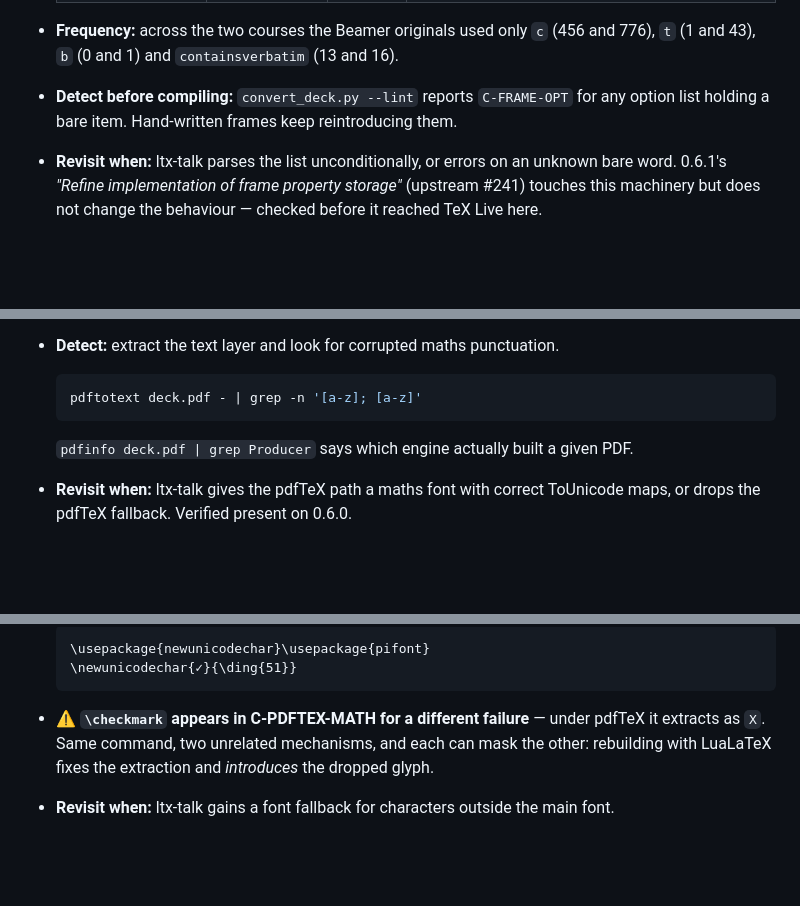
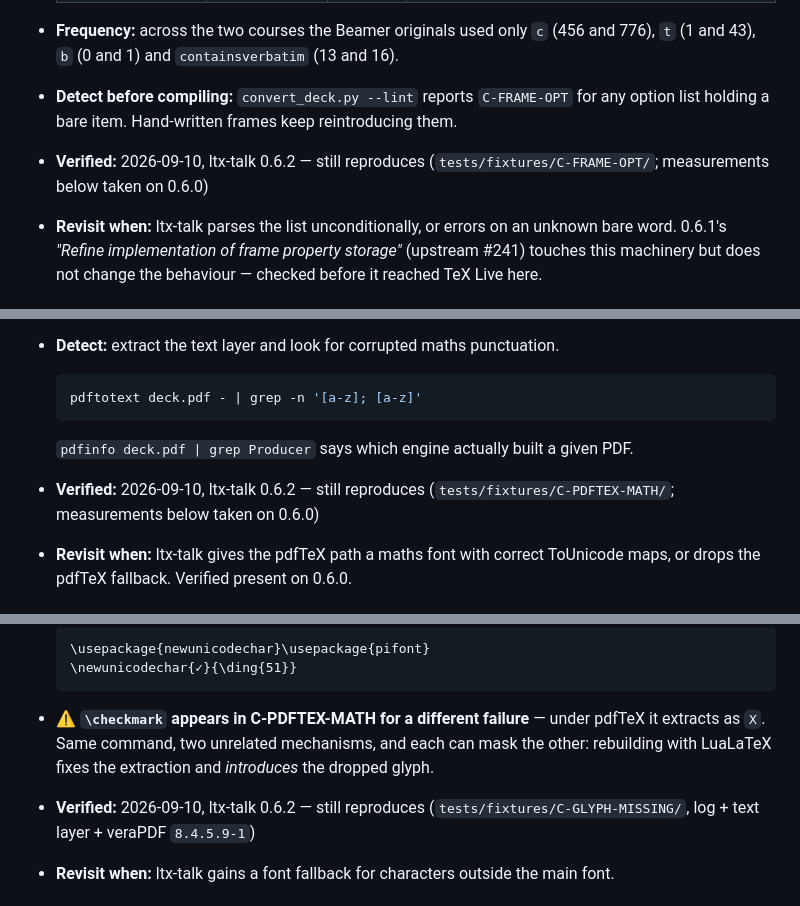
Before and after one commit to meneguzzi/beamer-to-ltx-talk, a Markdown page: references/compromises.md, 3 parts joined by grey strips. GitHub-like rendering; blank space fills up the shorter version.

````diff
--- a/references/compromises.md
+++ b/references/compromises.md
@@ -208,6 +250,7 @@ records what would let it move up, or disappear.
   `t` (1 and 43), `b` (0 and 1) and `containsverbatim` (13 and 16).
 - **Detect before compiling:** `convert_deck.py --lint` reports `C-FRAME-OPT` for any option
   list holding a bare item. Hand-written frames keep reintroducing them.
+- **Verified:** 2026-09-10, ltx-talk 0.6.2 — still reproduces (`tests/fixtures/C-FRAME-OPT/`; measurements below taken on 0.6.0)
 - **Revisit when:** ltx-talk parses the list unconditionally, or errors on an unknown bare
   word. 0.6.1's *"Refine implementation of frame property storage"* (upstream #241) touches
   this machinery but does not change the behaviour — checked before it reached TeX Live here.
@@ -792,6 +836,7 @@ records what would let it move up, or disappear.
   pdftotext deck.pdf - | grep -n '[a-z]; [a-z]'
   ```
   `pdfinfo deck.pdf | grep Producer` says which engine actually built a given PDF.
+- **Verified:** 2026-09-10, ltx-talk 0.6.2 — still reproduces (`tests/fixtures/C-PDFTEX-MATH/`; measurements below taken on 0.6.0)
 - **Revisit when:** ltx-talk gives the pdfTeX path a maths font with correct ToUnicode maps, or
   drops the pdfTeX fallback. Verified present on 0.6.0.
 
@@ -835,6 +880,7 @@ records what would let it move up, or disappear.
 - ⚠ **`\checkmark` appears in C-PDFTEX-MATH for a different failure** — under pdfTeX it extracts
   as `X`. Same command, two unrelated mechanisms, and each can mask the other: rebuilding with
   LuaLaTeX fixes the extraction and *introduces* the dropped glyph.
+- **Verified:** 2026-09-10, ltx-talk 0.6.2 — still reproduces (`tests/fixtures/C-GLYPH-MISSING/`, log + text layer + veraPDF `8.4.5.9-1`)
 - **Revisit when:** ltx-talk gains a font fallback for characters outside the main font.
 
 ## C-SYMBOL-FONT-TOUNICODE — a legacy symbol package's ToUnicode map omits the glyph it uses  ⚠ silent; wrong character in the text layer
````
Also changed, not shown: other parts of references/compromises.md (+50 -5 lines).
